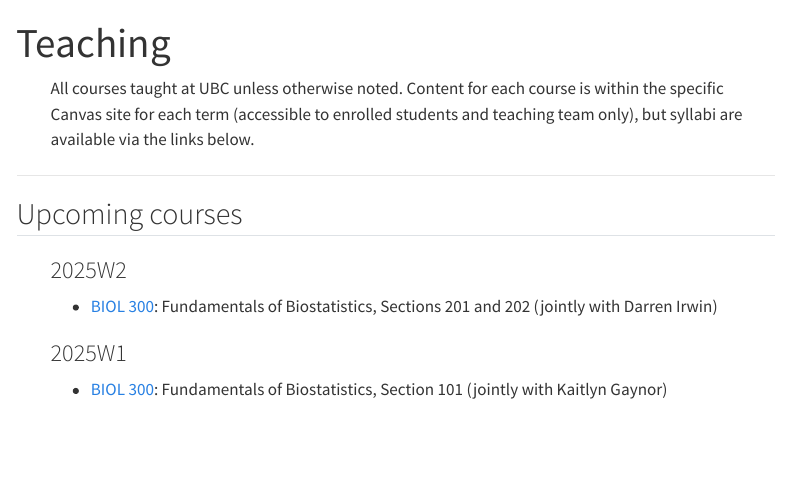
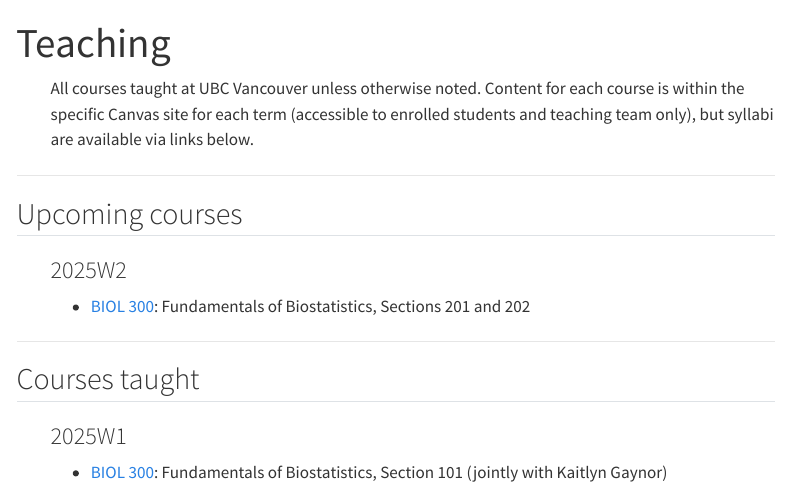
Before and after one commit to vbaliga/vbaliga.github.io, a Quarto document (teaching.qmd): the page in a window 1100 px wide, from its top. Rendered offline with R 4.5, knitr and Pandoc in place of Quarto, with nearby package versions; menus at the side of the page are left out.

Commit message:
update teaching and add syllabus

```diff
--- a/teaching.qmd
+++ b/teaching.qmd
@@ -4,9 +4,9 @@ editor: visual
 ---
 
 ::: indent-block
-All courses taught at UBC unless otherwise noted. Content for each course is
-within the specific Canvas site for each term (accessible to enrolled students
-and teaching team only), but syllabi are available via the links below.
+All courses taught at UBC Vancouver unless otherwise noted. Content for each
+course is within the specific Canvas site for each term (accessible to enrolled
+students and teaching team only), but syllabi are available via links below.
 :::
 
 --------------------------------------------------------------------------------
@@ -16,16 +16,8 @@ and teaching team only), but syllabi are available via the links below.
 ::: indent-block
 ### 2025W2
 
--   [BIOL
-    300](https://biologyprogram-2023.sites.olt.ubc.ca/files/2019/08/Syllabus_BIOL300_2019.pdf):
-    Fundamentals of Biostatistics, Sections 201 and 202 (jointly with Darren
-    Irwin)
-
-### 2025W1
-
--   [BIOL
-    300](https://biologyprogram-2023.sites.olt.ubc.ca/files/2019/08/Syllabus_BIOL300_2019.pdf):
-    Fundamentals of Biostatistics, Section 101 (jointly with Kaitlyn Gaynor)
+-   [BIOL 300](files/Syllabus_BIOL300_2025.pdf): Fundamentals of Biostatistics,
+    Sections 201 and 202
 :::
 
 --------------------------------------------------------------------------------
@@ -33,6 +25,11 @@ and teaching team only), but syllabi are available via the links below.
 ## Courses taught
 
 ::: indent-block
+### 2025W1
+
+-   [BIOL 300](files/Syllabus_BIOL300_2025.pdf): Fundamentals of Biostatistics,
+    Section 101 (jointly with Kaitlyn Gaynor)
+
 ### 2025S2
 
 -   [BIOL
```
Also changed, not shown: index.qmd (+3 -4 lines), files/Syllabus_BIOL300_2025.pdf (added), 1 other file.
